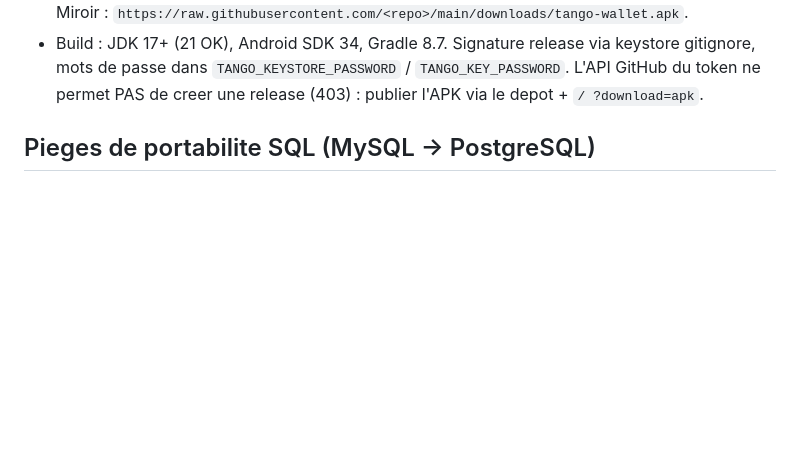
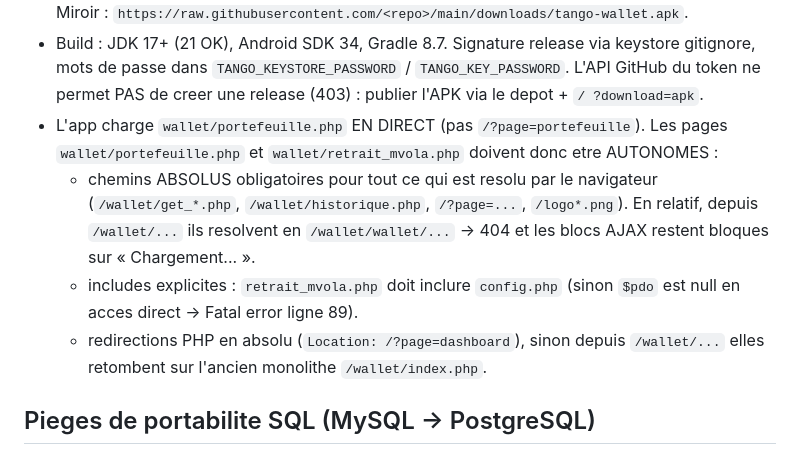
Before and after one commit to rasonjonathan6-coder/tango-wallet, a Markdown page: AGENTS.md, the part around the change. Drawn GitHub-style; blank space fills up the shorter version.

Commit message:
docs: cause racine affichage app (pages wallet autonomes)
Co-authored-by: openhands <openhands@all-hands.dev>

```diff
--- a/AGENTS.md
+++ b/AGENTS.md
@@ -286,6 +286,17 @@ Une couche de compatibilite permet de tourner sur PostgreSQL sans modifier les
   keystore gitignore, mots de passe dans `TANGO_KEYSTORE_PASSWORD` /
   `TANGO_KEY_PASSWORD`. L'API GitHub du token ne permet PAS de creer une
   release (403) : publier l'APK via le depot + `/ ?download=apk`.
+- L'app charge `wallet/portefeuille.php` EN DIRECT (pas `/?page=portefeuille`).
+  Les pages `wallet/portefeuille.php` et `wallet/retrait_mvola.php` doivent donc
+  etre AUTONOMES :
+  - chemins ABSOLUS obligatoires pour tout ce qui est resolu par le navigateur
+    (`/wallet/get_*.php`, `/wallet/historique.php`, `/?page=...`, `/logo*.png`).
+    En relatif, depuis `/wallet/...` ils resolvent en `/wallet/wallet/...` -> 404
+    et les blocs AJAX restent bloques sur « Chargement... ».
+  - includes explicites : `retrait_mvola.php` doit inclure `config.php` (sinon
+    `$pdo` est null en acces direct -> Fatal error ligne 89).
+  - redirections PHP en absolu (`Location: /?page=dashboard`), sinon depuis
+    `/wallet/...` elles retombent sur l'ancien monolithe `/wallet/index.php`.
 
 ## Pieges de portabilite SQL (MySQL -> PostgreSQL)
 - La couche `wallet/db.php` traduit seulement `INSERT IGNORE`,
```
